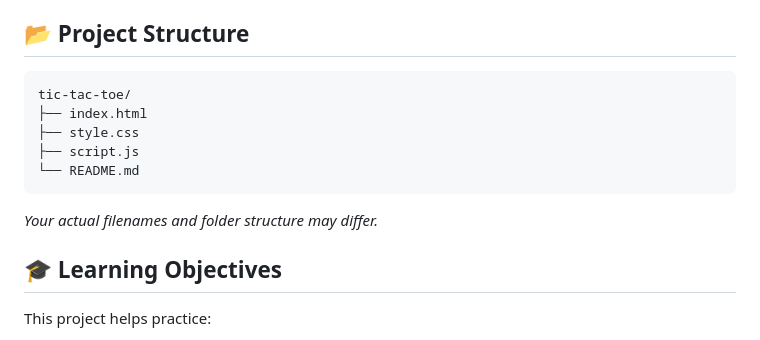
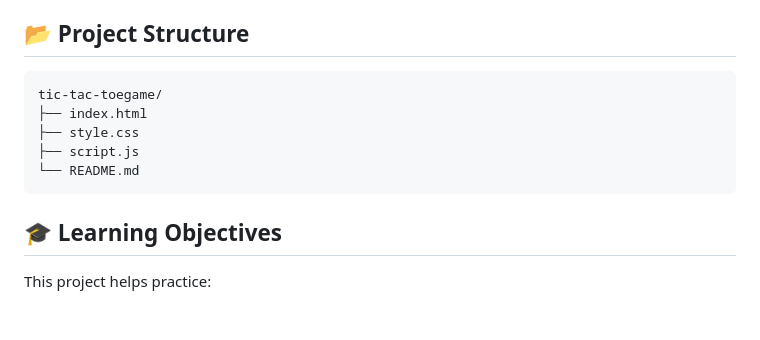
Before and after one commit to dipak-4321/tictactoegame, a Markdown page: README.md, the part around the change. Drawn GitHub-style; blank space fills up the shorter version.

````diff
--- a/README.md
+++ b/README.md
@@ -69,14 +69,14 @@ Open `index.html` in your browser, or use the Live Server extension in VS Code.
 ## 📂 Project Structure
 
 ```text
-tic-tac-toe/
+tic-tac-toegame/
 ├── index.html
 ├── style.css
 ├── script.js
 └── README.md
 ```
 
-*Your actual filenames and folder structure may differ.*
+
 
 ## 🎓 Learning Objectives
 
````
